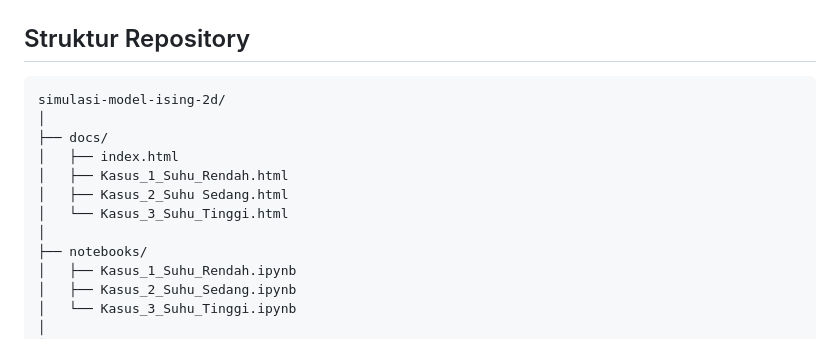
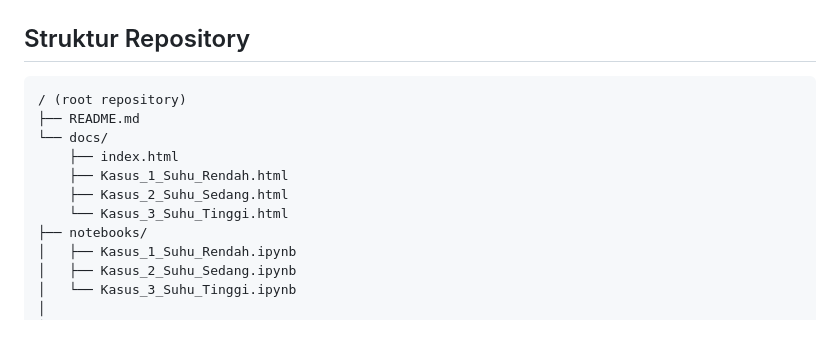
Before and after one commit to felikssamosir1-glitch/simulasi-model-ising-2d, a Markdown page: README.md, the part around the change. Drawn GitHub-style.

````diff
--- a/README.md
+++ b/README.md
@@ -28,14 +28,13 @@ Pada suhu tinggi (**T > Tc**), energi termal mendominasi sehingga arah spin menj
 ## Struktur Repository
 
 ```text
-simulasi-model-ising-2d/
-│
-├── docs/
-│   ├── index.html
-│   ├── Kasus_1_Suhu_Rendah.html
-│   ├── Kasus_2_Suhu Sedang.html
-│   └── Kasus_3_Suhu_Tinggi.html
-│
+/ (root repository)
+├── README.md
+└── docs/
+    ├── index.html
+    ├── Kasus_1_Suhu_Rendah.html
+    ├── Kasus_2_Suhu_Sedang.html
+    └── Kasus_3_Suhu_Tinggi.html
 ├── notebooks/
 │   ├── Kasus_1_Suhu_Rendah.ipynb
 │   ├── Kasus_2_Suhu_Sedang.ipynb
````
